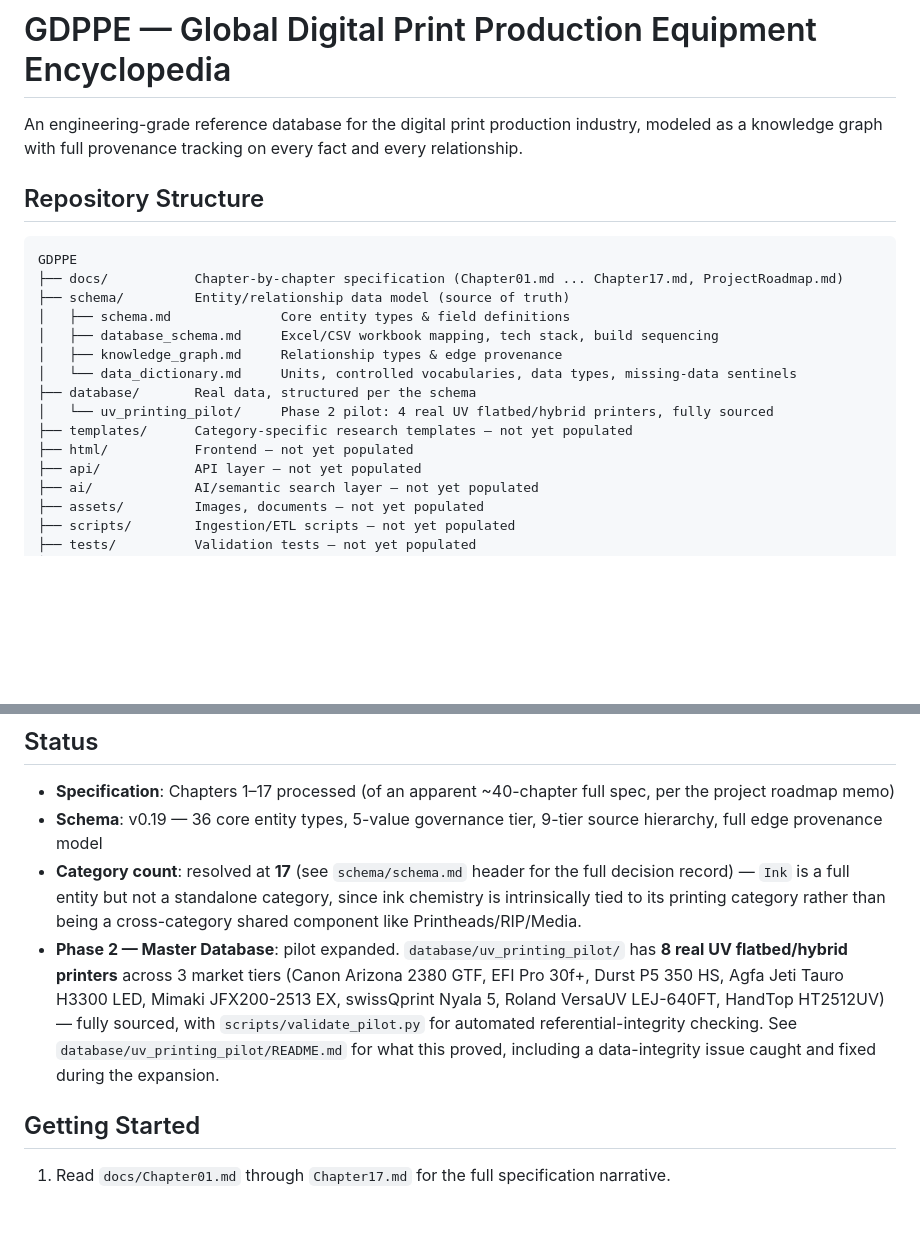
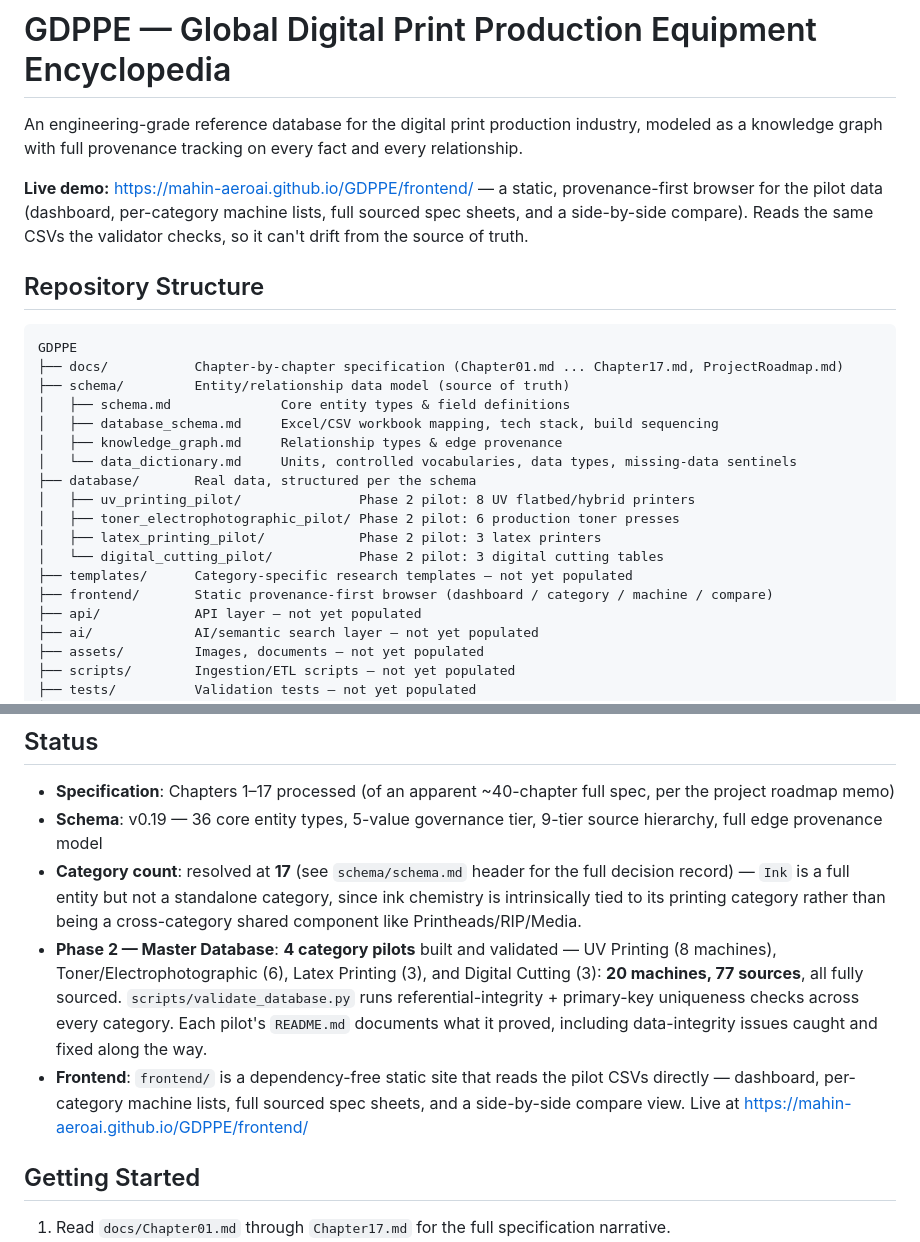
Before and after one commit to mahin-aeroai/GDPPE, a Markdown page: README.md, 2 parts joined by grey strips. Drawn GitHub-style; blank space fills up the shorter version.

Commit message:
docs: add live demo link + refresh README for 4 pilots and frontend
Add GitHub Pages demo link near the top. Update the repository
structure and status: database/ now holds 4 category pilots (20
machines, 77 sources), frontend/ is populated, and the validator
is validate_database.py.

```diff
--- a/README.md
+++ b/README.md
@@ -1,6 +1,8 @@
 # GDPPE — Global Digital Print Production Equipment Encyclopedia
 
 An engineering-grade reference database for the digital print production industry, modeled as a knowledge graph with full provenance tracking on every fact and every relationship.
+
+**Live demo:** https://mahin-aeroai.github.io/GDPPE/frontend/ — a static, provenance-first browser for the pilot data (dashboard, per-category machine lists, full sourced spec sheets, and a side-by-side compare). Reads the same CSVs the validator checks, so it can't drift from the source of truth.
 
 ## Repository Structure
 
@@ -13,9 +15,12 @@ GDPPE
 │   ├── knowledge_graph.md     Relationship types & edge provenance
 │   └── data_dictionary.md     Units, controlled vocabularies, data types, missing-data sentinels
 ├── database/       Real data, structured per the schema
-│   └── uv_printing_pilot/     Phase 2 pilot: 4 real UV flatbed/hybrid printers, fully sourced
+│   ├── uv_printing_pilot/               Phase 2 pilot: 8 UV flatbed/hybrid printers
+│   ├── toner_electrophotographic_pilot/ Phase 2 pilot: 6 production toner presses
+│   ├── latex_printing_pilot/            Phase 2 pilot: 3 latex printers
+│   └── digital_cutting_pilot/           Phase 2 pilot: 3 digital cutting tables
 ├── templates/      Category-specific research templates — not yet populated
-├── html/           Frontend — not yet populated
+├── frontend/       Static provenance-first browser (dashboard / category / machine / compare)
 ├── api/            API layer — not yet populated
 ├── ai/             AI/semantic search layer — not yet populated
 ├── assets/         Images, documents — not yet populated
@@ -29,7 +34,8 @@ GDPPE
 - **Specification**: Chapters 1–17 processed (of an apparent ~40-chapter full spec, per the project roadmap memo)
 - **Schema**: v0.19 — 36 core entity types, 5-value governance tier, 9-tier source hierarchy, full edge provenance model
 - **Category count**: resolved at **17** (see `schema/schema.md` header for the full decision record) — `Ink` is a full entity but not a standalone category, since ink chemistry is intrinsically tied to its printing category rather than being a cross-category shared component like Printheads/RIP/Media.
-- **Phase 2 — Master Database**: pilot expanded. `database/uv_printing_pilot/` has **8 real UV flatbed/hybrid printers** across 3 market tiers (Canon Arizona 2380 GTF, EFI Pro 30f+, Durst P5 350 HS, Agfa Jeti Tauro H3300 LED, Mimaki JFX200-2513 EX, swissQprint Nyala 5, Roland VersaUV LEJ-640FT, HandTop HT2512UV) — fully sourced, with `scripts/validate_pilot.py` for automated referential-integrity checking. See `database/uv_printing_pilot/README.md` for what this proved, including a data-integrity issue caught and fixed during the expansion.
+- **Phase 2 — Master Database**: **4 category pilots** built and validated — UV Printing (8 machines), Toner/Electrophotographic (6), Latex Printing (3), and Digital Cutting (3): **20 machines, 77 sources**, all fully sourced. `scripts/validate_database.py` runs referential-integrity + primary-key uniqueness checks across every category. Each pilot's `README.md` documents what it proved, including data-integrity issues caught and fixed along the way.
+- **Frontend**: `frontend/` is a dependency-free static site that reads the pilot CSVs directly — dashboard, per-category machine lists, full sourced spec sheets, and a side-by-side compare view. Live at https://mahin-aeroai.github.io/GDPPE/frontend/
 
 ## Getting Started
 
```
